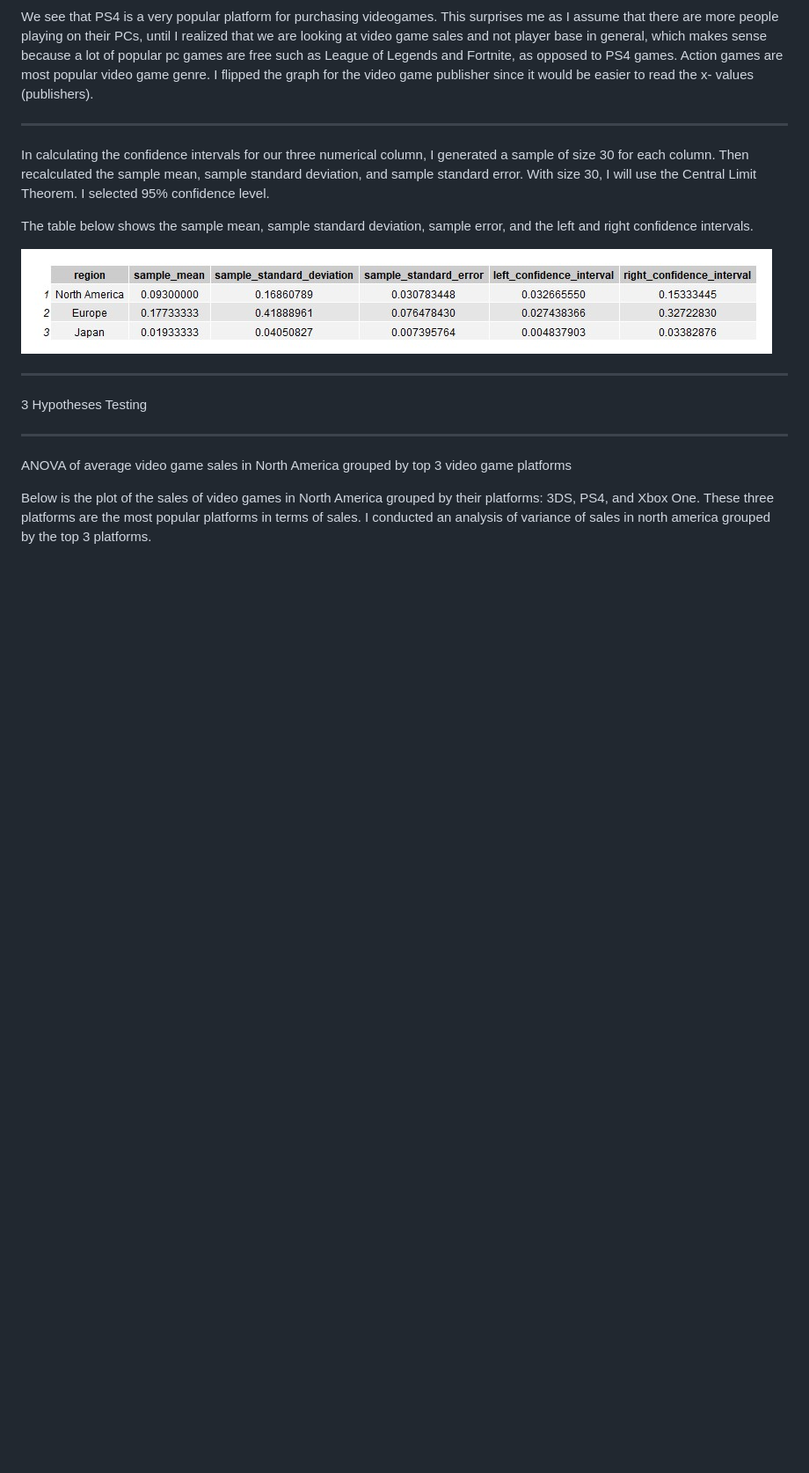
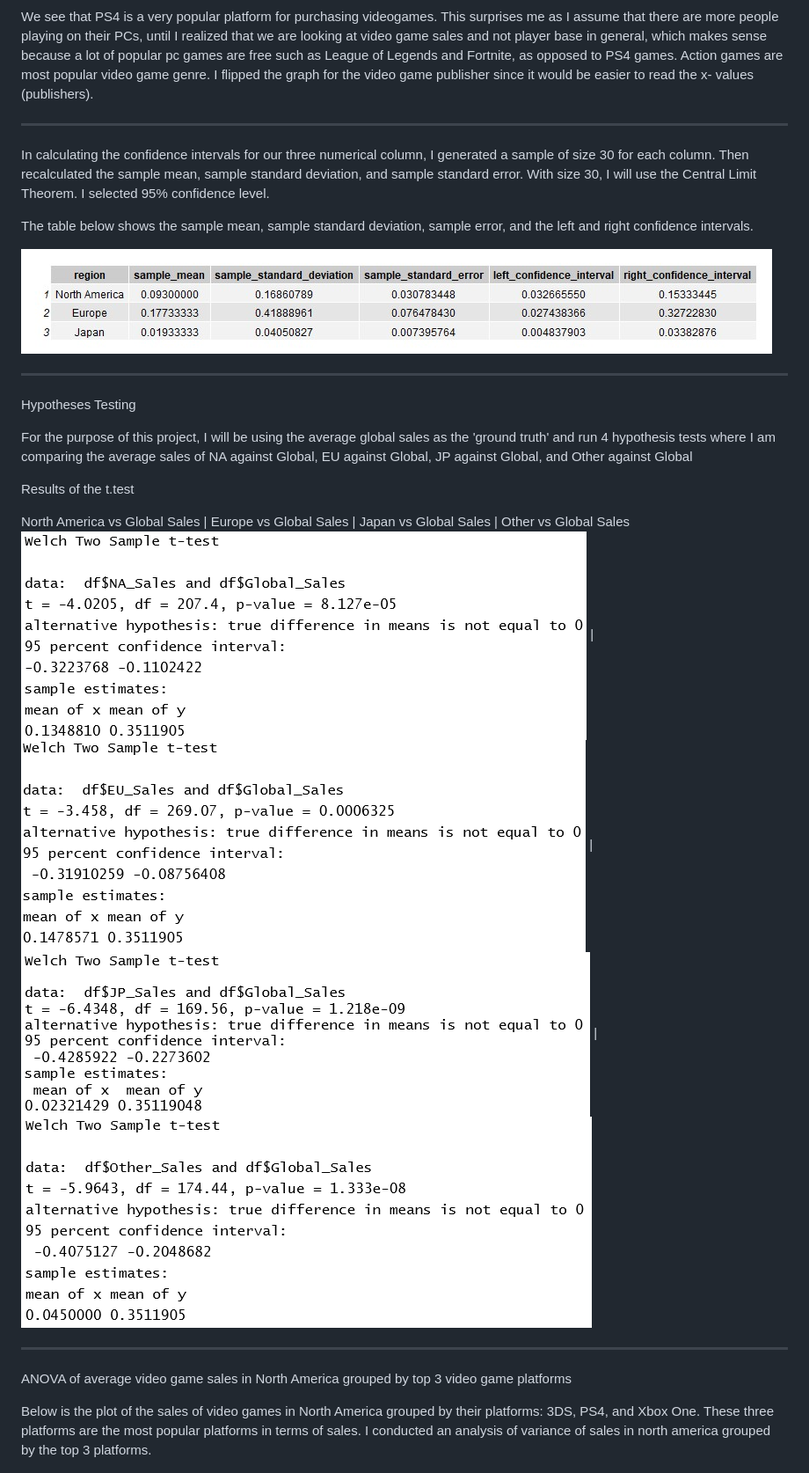
Before and after one commit to kerixyz/mat_stats_inference, a Markdown page: README.md, the part around the change. Shown: that part at 88% size. GitHub-like rendering; pictures changed too: ttest_eu_gl.png (added), ttest_jp_gl.png (added), ttest_na_gl.png (added); blank space fills up the shorter version.

Commit message:
added ttest stuff

```diff
--- a/README.md
+++ b/README.md
@@ -52,7 +52,14 @@ The table below shows the sample mean, sample standard deviation, sample error,
 
 ***
 
-3 Hypotheses Testing
+Hypotheses Testing
+
+For the purpose of this project, I will be using the average global sales as the 'ground truth' and run 4 hypothesis tests where I am comparing the average sales of NA against Global, EU against Global, JP against Global, and Other against Global
+
+Results of the t.test
+
+North America vs Global Sales | Europe vs Global Sales | Japan vs Global Sales | Other vs Global Sales
+![](ttest_na_gl.png) | ![](ttest_eu_gl.png) | ![](ttest_jp_gl.png) | ![](ttest_ot_gl.png)
 
 ***
 
```
Also changed, not shown: plot_mean_sales.png (added), 1 other file.
